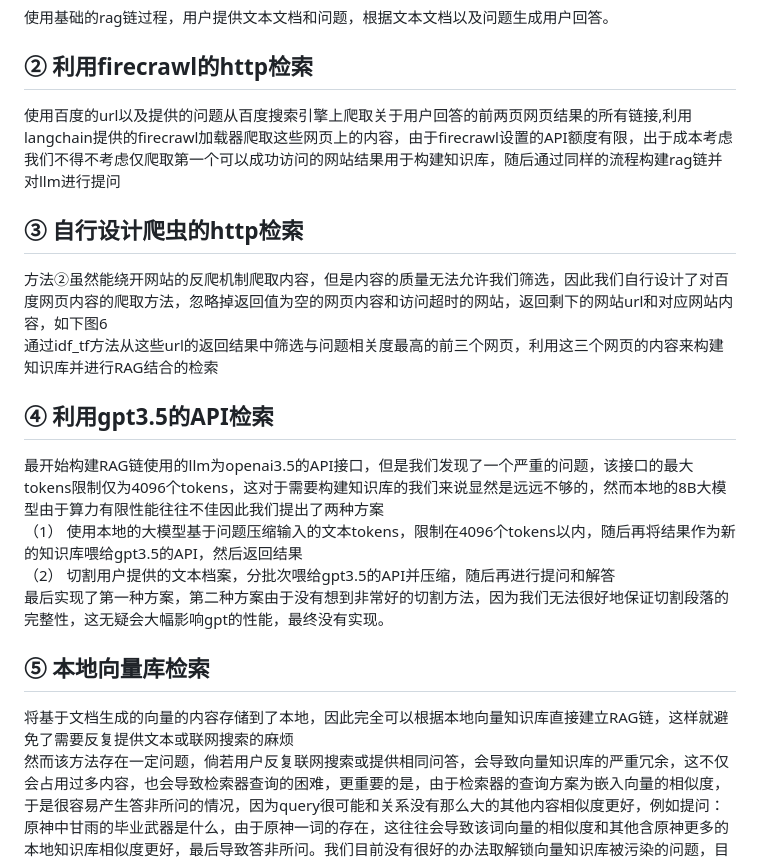
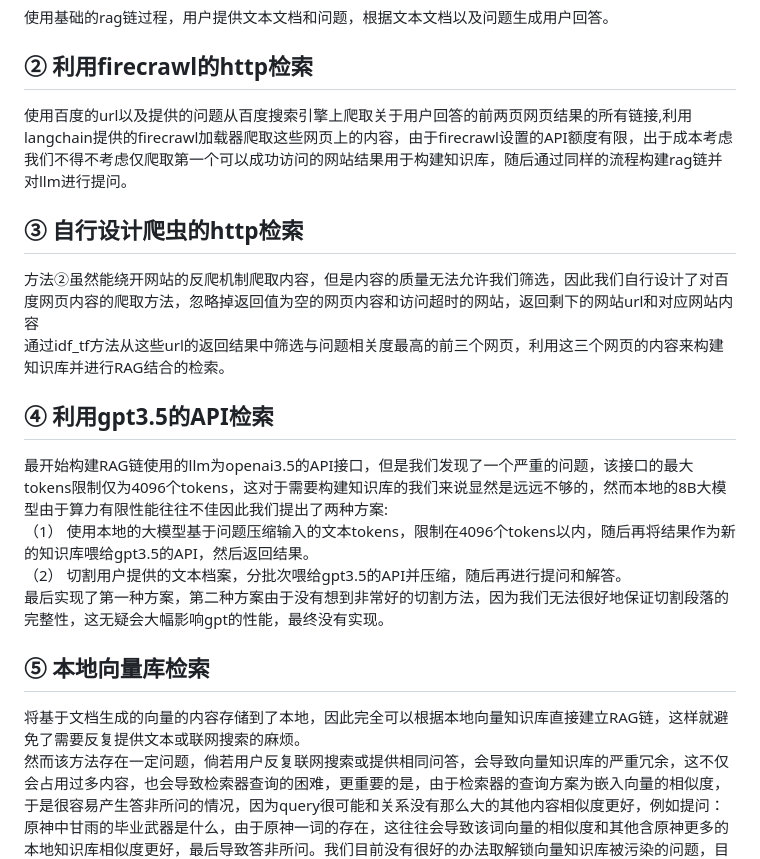
Before and after one commit to Tu12581/AI_ROBOT_demo, a Markdown page: README.md, the part around the change. GitHub-like rendering.

```diff
--- a/README.md
+++ b/README.md
@@ -8,23 +8,23 @@
 
 ②	利用firecrawl的http检索
 --
-使用百度的url以及提供的问题从百度搜索引擎上爬取关于用户回答的前两页网页结果的所有链接,利用langchain提供的firecrawl加载器爬取这些网页上的内容，由于firecrawl设置的API额度有限，出于成本考虑我们不得不考虑仅爬取第一个可以成功访问的网站结果用于构建知识库，随后通过同样的流程构建rag链并对llm进行提问<br>
+使用百度的url以及提供的问题从百度搜索引擎上爬取关于用户回答的前两页网页结果的所有链接,利用langchain提供的firecrawl加载器爬取这些网页上的内容，由于firecrawl设置的API额度有限，出于成本考虑我们不得不考虑仅爬取第一个可以成功访问的网站结果用于构建知识库，随后通过同样的流程构建rag链并对llm进行提问。<br>
 
 ③	自行设计爬虫的http检索
 --
-方法②虽然能绕开网站的反爬机制爬取内容，但是内容的质量无法允许我们筛选，因此我们自行设计了对百度网页内容的爬取方法，忽略掉返回值为空的网页内容和访问超时的网站，返回剩下的网站url和对应网站内容，如下图6<br>
-通过idf_tf方法从这些url的返回结果中筛选与问题相关度最高的前三个网页，利用这三个网页的内容来构建知识库并进行RAG结合的检索<br>
+方法②虽然能绕开网站的反爬机制爬取内容，但是内容的质量无法允许我们筛选，因此我们自行设计了对百度网页内容的爬取方法，忽略掉返回值为空的网页内容和访问超时的网站，返回剩下的网站url和对应网站内容<br>
+通过idf_tf方法从这些url的返回结果中筛选与问题相关度最高的前三个网页，利用这三个网页的内容来构建知识库并进行RAG结合的检索。<br>
 
 ④	利用gpt3.5的API检索
 --
-最开始构建RAG链使用的llm为openai3.5的API接口，但是我们发现了一个严重的问题，该接口的最大tokens限制仅为4096个tokens，这对于需要构建知识库的我们来说显然是远远不够的，然而本地的8B大模型由于算力有限性能往往不佳因此我们提出了两种方案<br>
-（1）	使用本地的大模型基于问题压缩输入的文本tokens，限制在4096个tokens以内，随后再将结果作为新的知识库喂给gpt3.5的API，然后返回结果<br>
-（2）	切割用户提供的文本档案，分批次喂给gpt3.5的API并压缩，随后再进行提问和解答<br>
+最开始构建RAG链使用的llm为openai3.5的API接口，但是我们发现了一个严重的问题，该接口的最大tokens限制仅为4096个tokens，这对于需要构建知识库的我们来说显然是远远不够的，然而本地的8B大模型由于算力有限性能往往不佳因此我们提出了两种方案:<br>
+（1）	使用本地的大模型基于问题压缩输入的文本tokens，限制在4096个tokens以内，随后再将结果作为新的知识库喂给gpt3.5的API，然后返回结果。<br>
+（2）	切割用户提供的文本档案，分批次喂给gpt3.5的API并压缩，随后再进行提问和解答。<br>
 最后实现了第一种方案，第二种方案由于没有想到非常好的切割方法，因为我们无法很好地保证切割段落的完整性，这无疑会大幅影响gpt的性能，最终没有实现。<br>
 
 ⑤	本地向量库检索
 --
-将基于文档生成的向量的内容存储到了本地，因此完全可以根据本地向量知识库直接建立RAG链，这样就避免了需要反复提供文本或联网搜索的麻烦<br>
+将基于文档生成的向量的内容存储到了本地，因此完全可以根据本地向量知识库直接建立RAG链，这样就避免了需要反复提供文本或联网搜索的麻烦。<br>
 然而该方法存在一定问题，倘若用户反复联网搜索或提供相同问答，会导致向量知识库的严重冗余，这不仅会占用过多内容，也会导致检索器查询的困难，更重要的是，由于检索器的查询方案为嵌入向量的相似度，于是很容易产生答非所问的情况，因为query很可能和关系没有那么大的其他内容相似度更好，例如提问：原神中甘雨的毕业武器是什么，由于原神一词的存在，这往往会导致该词向量的相似度和其他含原神更多的本地知识库相似度更好，最后导致答非所问。我们目前没有很好的办法取解锁向量知识库被污染的问题，目前的思路是改写检索器中的检索函数，可以尝试用idf-tf来减少如上述情况导致的误检索。<br>
 
 嵌入向量的优化<br>
```
